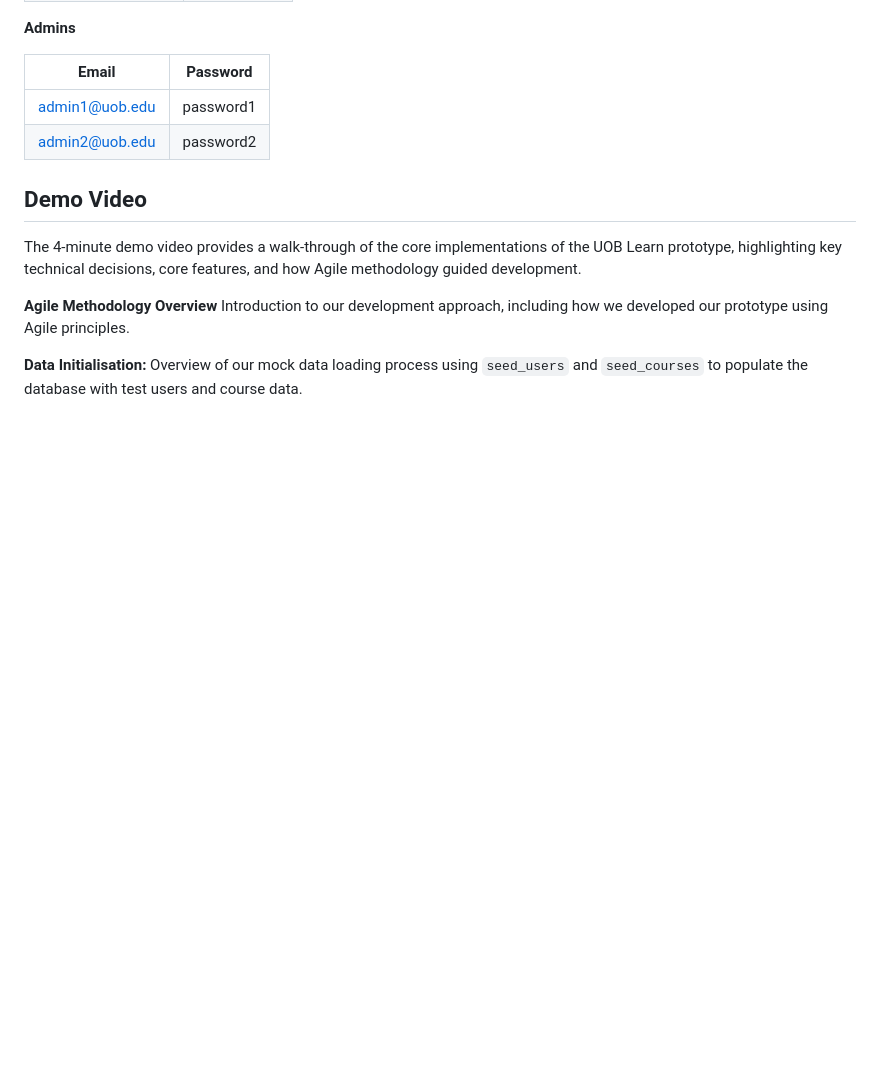
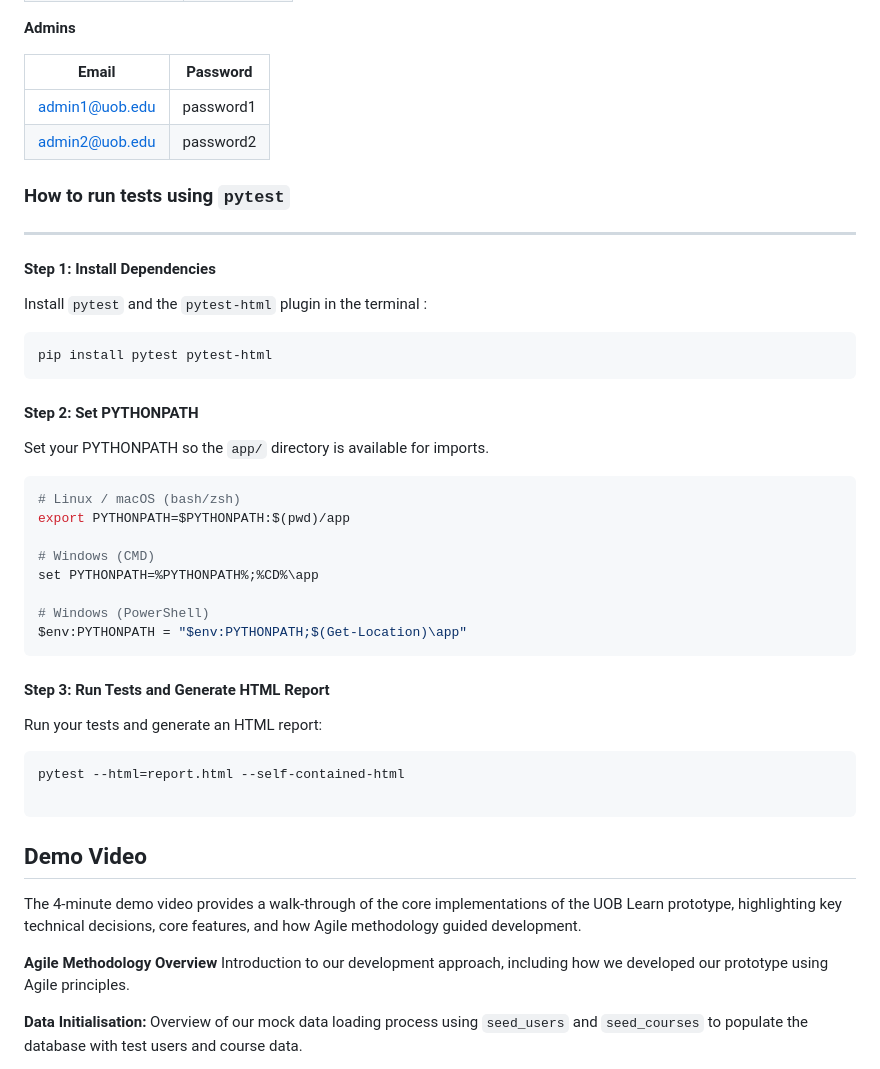
Before and after one commit to Esports-Medusa/UOBLearn, a Markdown page: README.md, the part around one of its changes. Drawn GitHub-style; blank space fills up the shorter version.

Commit message:
Update README.md
updated readme with instructions on how to run the tests using pytest

````diff
--- a/README.md
+++ b/README.md
@@ -247,6 +248,39 @@ You may use the following pre-defined accounts for testing login:
 | admin1@uob.edu      | password1  |
 | admin2@uob.edu      | password2  |
 
+### How to run tests using `pytest`
+---
+
+#### Step 1: Install Dependencies
+
+Install `pytest` and the `pytest-html` plugin in the terminal :
+
+```bash
+pip install pytest pytest-html
+```
+#### Step 2: Set PYTHONPATH
+
+Set your PYTHONPATH so the `app/` directory is available for imports.
+
+```bash
+# Linux / macOS (bash/zsh)
+export PYTHONPATH=$PYTHONPATH:$(pwd)/app
+
+# Windows (CMD)
+set PYTHONPATH=%PYTHONPATH%;%CD%\app
+
+# Windows (PowerShell)
+$env:PYTHONPATH = "$env:PYTHONPATH;$(Get-Location)\app"
+```
+#### Step 3: Run Tests and Generate HTML Report
+
+Run your tests and generate an HTML report:
+
+```bash
+pytest --html=report.html --self-contained-html
+
+```
+
 ## Demo Video
 
 The 4-minute demo video provides a walk-through of the core implementations of the UOB Learn prototype, highlighting key technical decisions, core features, and how Agile methodology guided development.
````
Also changed, not shown: other parts of README.md (+2 -1 lines).
